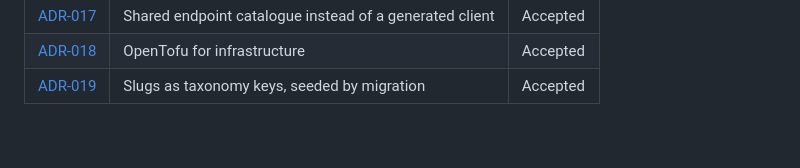
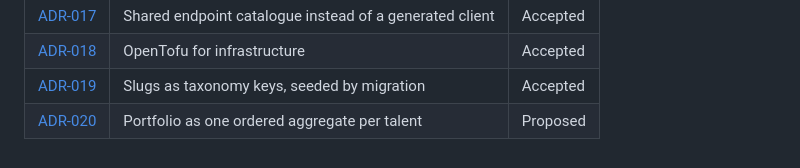
Before and after one commit to belloibrahv/raising-talents, a Markdown page: docs/adr/README.md, the part around the change. Drawn GitHub-style.

```diff
--- a/docs/adr/README.md
+++ b/docs/adr/README.md
@@ -23,3 +23,4 @@ Each file records one decision: the context, what we chose, what we rejected and
 | [ADR-017](017-shared-endpoint-catalogue-instead-of-generated-client.md) | Shared endpoint catalogue instead of a generated client | Accepted |
 | [ADR-018](018-opentofu-for-infrastructure.md)                           | OpenTofu for infrastructure                             | Accepted |
 | [ADR-019](019-slugs-as-taxonomy-keys.md)                                | Slugs as taxonomy keys, seeded by migration             | Accepted |
+| [ADR-020](020-portfolio-as-one-ordered-aggregate.md)                    | Portfolio as one ordered aggregate per talent           | Proposed |
```
Also changed, not shown: README.md (+2 -1 lines), docs/adr/020-portfolio-as-one-ordered-aggregate.md (added, +30 -0 lines).
